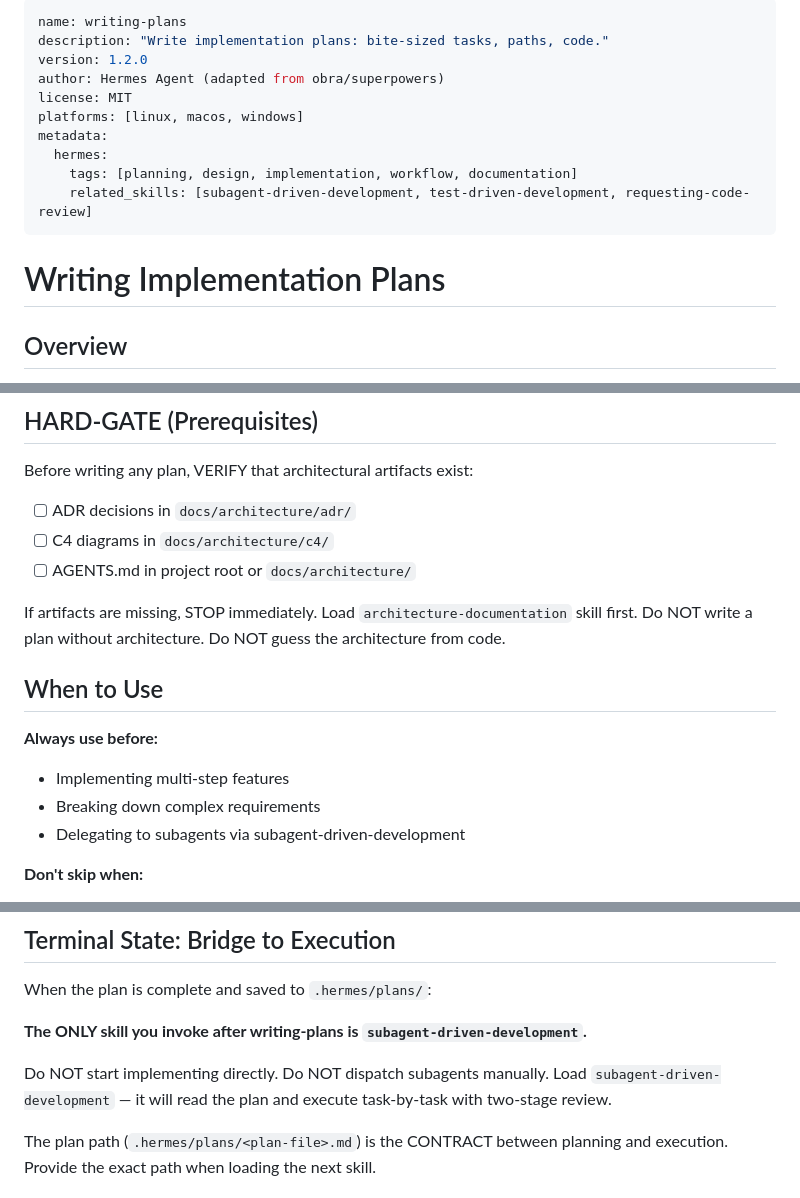
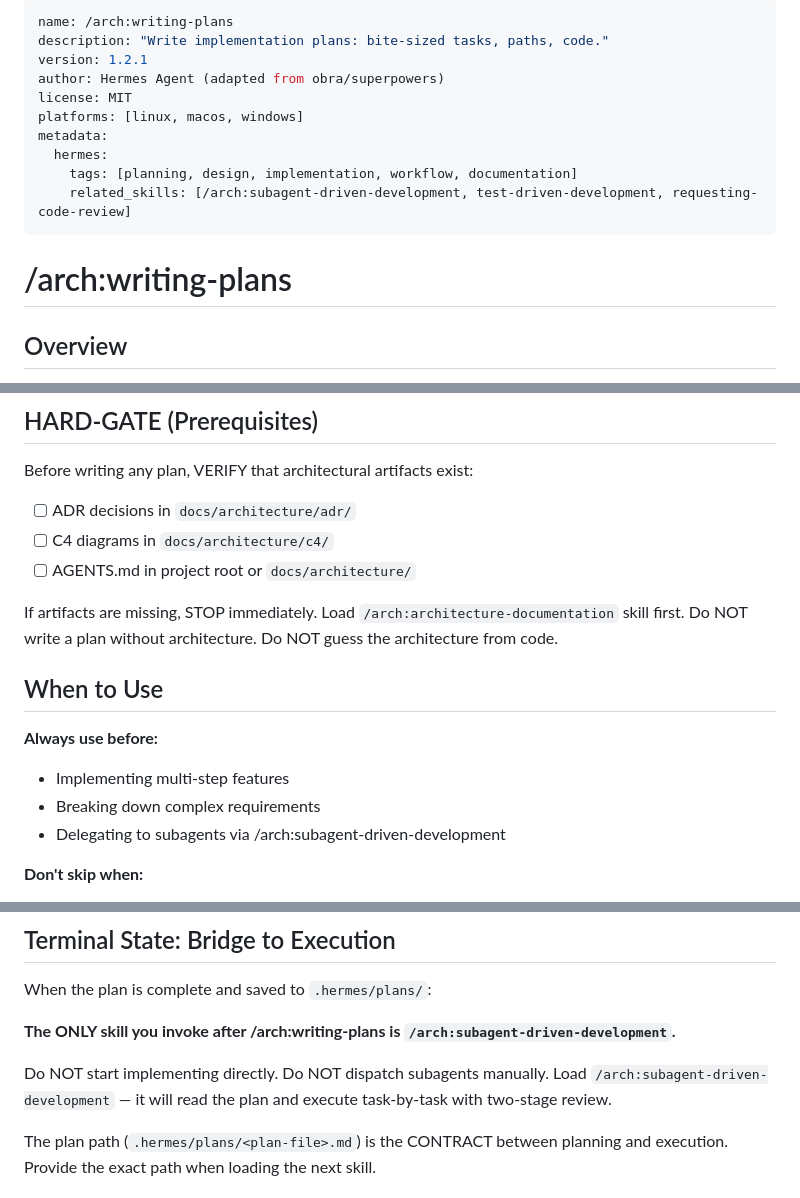
Before and after one commit to Isqanderm/memex, a Markdown page: skills/writing-plans.md, 3 parts joined by grey strips. Rendered like a GitHub page.

Commit message:
/arch: namespace for writing-plans

```diff
--- a/skills/writing-plans.md
+++ b/skills/writing-plans.md
@@ -1,17 +1,17 @@
 ---
-name: writing-plans
+name: /arch:writing-plans
 description: "Write implementation plans: bite-sized tasks, paths, code."
-version: 1.2.0
+version: 1.2.1
 author: Hermes Agent (adapted from obra/superpowers)
 license: MIT
 platforms: [linux, macos, windows]
 metadata:
   hermes:
     tags: [planning, design, implementation, workflow, documentation]
-    related_skills: [subagent-driven-development, test-driven-development, requesting-code-review]
+    related_skills: [/arch:subagent-driven-development, test-driven-development, requesting-code-review]
 ---
 
-# Writing Implementation Plans
+# /arch:writing-plans
 
 ## Overview
 
@@ -29,14 +29,14 @@ Before writing any plan, VERIFY that architectural artifacts exist:
 - [ ] C4 diagrams in `docs/architecture/c4/`
 - [ ] AGENTS.md in project root or `docs/architecture/`
 
-If artifacts are missing, STOP immediately. Load `architecture-documentation` skill first. Do NOT write a plan without architecture. Do NOT guess the architecture from code.
+If artifacts are missing, STOP immediately. Load `/arch:architecture-documentation` skill first. Do NOT write a plan without architecture. Do NOT guess the architecture from code.
 
 ## When to Use
 
 **Always use before:**
 - Implementing multi-step features
 - Breaking down complex requirements
-- Delegating to subagents via subagent-driven-development
+- Delegating to subagents via /arch:subagent-driven-development
 
 **Don't skip when:**
 - Feature seems simple (assumptions cause bugs)
@@ -298,9 +298,9 @@ For **new projects** (not features within an existing codebase), prefer GitHub i
 
 When the plan is complete and saved to `.hermes/plans/`:
 
-**The ONLY skill you invoke after writing-plans is `subagent-driven-development`.**
+**The ONLY skill you invoke after /arch:writing-plans is `/arch:subagent-driven-development`.**
 
-Do NOT start implementing directly. Do NOT dispatch subagents manually. Load `subagent-driven-development` — it will read the plan and execute task-by-task with two-stage review.
+Do NOT start implementing directly. Do NOT dispatch subagents manually. Load `/arch:subagent-driven-development` — it will read the plan and execute task-by-task with two-stage review.
 
 The plan path (`.hermes/plans/<plan-file>.md`) is the CONTRACT between planning and execution. Provide the exact path when loading the next skill.
 
```
Also changed, not shown: other parts of skills/writing-plans.md (+1 -1 lines).
